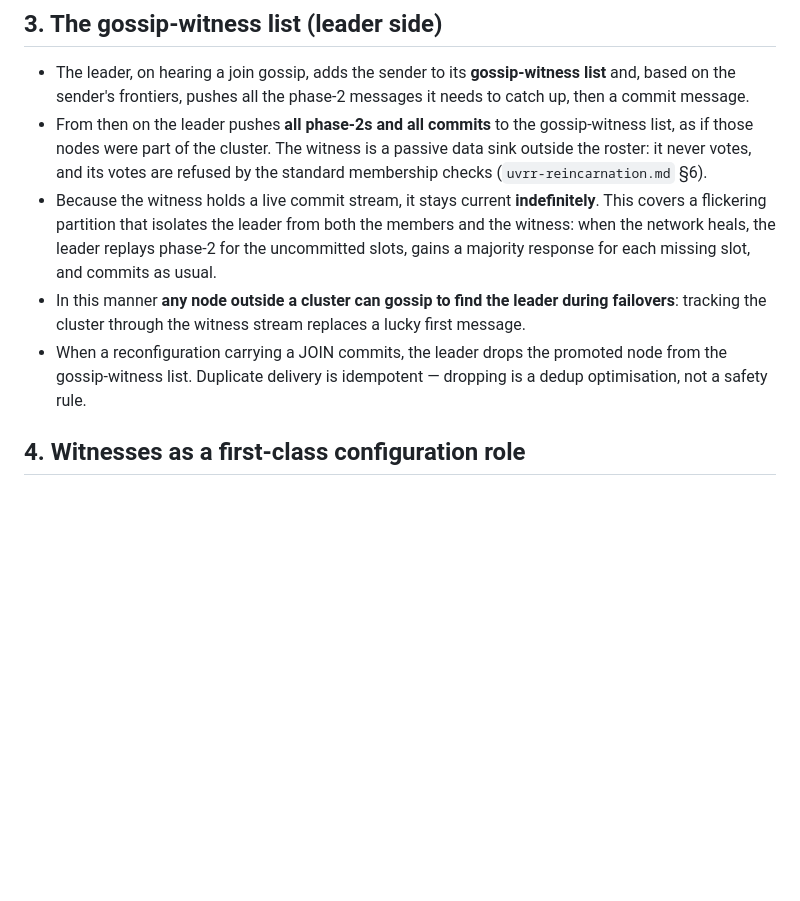
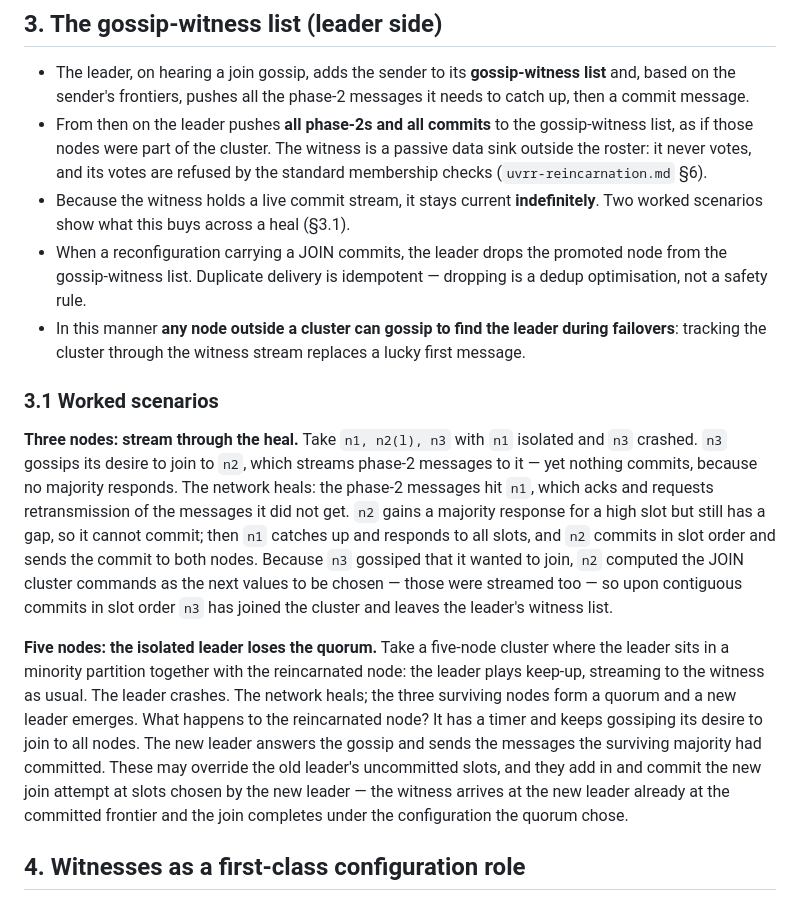
Before and after one commit to lua-lunet/uvrr-core, a Markdown page: docs/uvrr-rejoin-gossip-and-witnesses.md, the part around the change. GitHub-like rendering; blank space fills up the shorter version.

Commit message:
docs: the gossip scenarios across a heal — the three-node stream-and-heal through contiguous slot-order commits, and the five-node isolated leader that loses its quorum and is succeeded by the gossipping witness (#45)

```diff
--- a/docs/uvrr-rejoin-gossip-and-witnesses.md
+++ b/docs/uvrr-rejoin-gossip-and-witnesses.md
@@ -45,16 +45,40 @@ the superblock lifecycle.
   votes are refused by the standard membership checks
   (`uvrr-reincarnation.md` §6).
 - Because the witness holds a live commit stream, it stays current
-  **indefinitely**. This covers a flickering partition that isolates the
-  leader from both the members and the witness: when the network heals, the
-  leader replays phase-2 for the uncommitted slots, gains a majority
-  response for each missing slot, and commits as usual.
+  **indefinitely**. Two worked scenarios show what this buys across a heal
+  (§3.1).
+- When a reconfiguration carrying a JOIN commits, the leader drops the
+  promoted node from the gossip-witness list. Duplicate delivery is
+  idempotent — dropping is a dedup optimisation, not a safety rule.
 - In this manner **any node outside a cluster can gossip to find the leader
   during failovers**: tracking the cluster through the witness stream
   replaces a lucky first message.
-- When a reconfiguration carrying a JOIN commits, the leader drops the
-  promoted node from the gossip-witness list. Duplicate delivery is
-  idempotent — dropping is a dedup optimisation, not a safety rule.
+
+### 3.1 Worked scenarios
+
+**Three nodes: stream through the heal.** Take `n1, n2(l), n3` with `n1`
+isolated and `n3` crashed. `n3` gossips its desire to join to `n2`, which
+streams phase-2 messages to it — yet nothing commits, because no majority
+responds. The network heals: the phase-2 messages hit `n1`, which acks and
+requests retransmission of the messages it did not get. `n2` gains a majority
+response for a high slot but still has a gap, so it cannot commit; then `n1`
+catches up and responds to all slots, and `n2` commits in slot order and
+sends the commit to both nodes. Because `n3` gossiped that it wanted to join,
+`n2` computed the JOIN cluster commands as the next values to be chosen —
+those were streamed too — so upon contiguous commits in slot order `n3` has
+joined the cluster and leaves the leader's witness list.
+
+**Five nodes: the isolated leader loses the quorum.** Take a five-node
+cluster where the leader sits in a minority partition together with the
+reincarnated node: the leader plays keep-up, streaming to the witness as
+usual. The leader crashes. The network heals; the three surviving nodes form
+a quorum and a new leader emerges. What happens to the reincarnated node? It
+has a timer and keeps gossiping its desire to join to all nodes. The new
+leader answers the gossip and sends the messages the surviving majority had
+committed. These may override the old leader's uncommitted slots, and they
+add in and commit the new join attempt at slots chosen by the new leader —
+the witness arrives at the new leader already at the committed frontier and
+the join completes under the configuration the quorum chose.
 
 ## 4. Witnesses as a first-class configuration role
 
```
